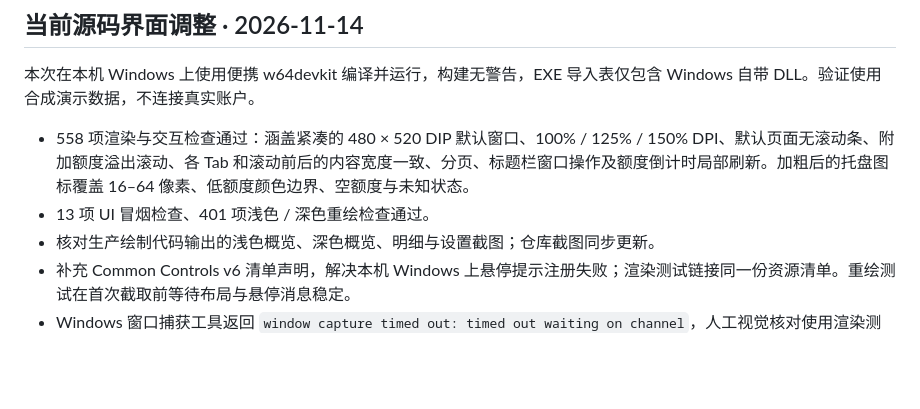
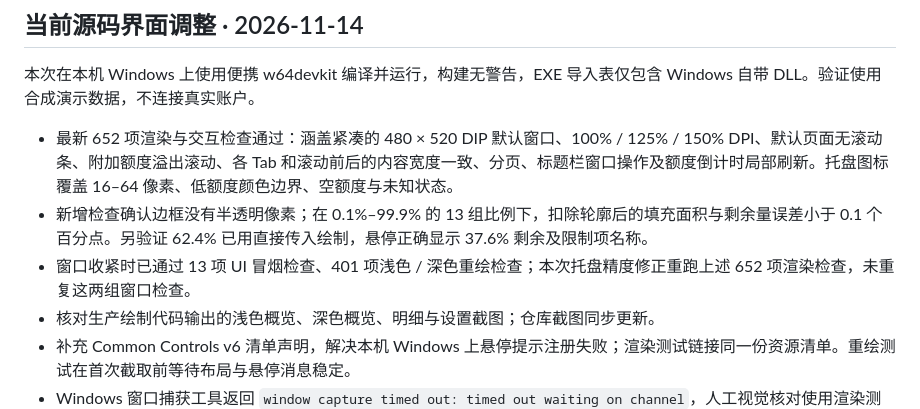
Before and after one commit to brianuuuu/codex-pulse, a Markdown page: VALIDATION.md, the part around the change. GitHub-like rendering; blank space fills up the shorter version.

```diff
--- a/VALIDATION.md
+++ b/VALIDATION.md
@@ -4,8 +4,9 @@
 
 本次在本机 Windows 上使用便携 w64devkit 编译并运行，构建无警告，EXE 导入表仅包含 Windows 自带 DLL。验证使用合成演示数据，不连接真实账户。
 
-- 558 项渲染与交互检查通过：涵盖紧凑的 480 × 520 DIP 默认窗口、100% / 125% / 150% DPI、默认页面无滚动条、附加额度溢出滚动、各 Tab 和滚动前后的内容宽度一致、分页、标题栏窗口操作及额度倒计时局部刷新。加粗后的托盘图标覆盖 16–64 像素、低额度颜色边界、空额度与未知状态。
-- 13 项 UI 冒烟检查、401 项浅色 / 深色重绘检查通过。
+- 最新 652 项渲染与交互检查通过：涵盖紧凑的 480 × 520 DIP 默认窗口、100% / 125% / 150% DPI、默认页面无滚动条、附加额度溢出滚动、各 Tab 和滚动前后的内容宽度一致、分页、标题栏窗口操作及额度倒计时局部刷新。托盘图标覆盖 16–64 像素、低额度颜色边界、空额度与未知状态。
+- 新增检查确认边框没有半透明像素；在 0.1%–99.9% 的 13 组比例下，扣除轮廓后的填充面积与剩余量误差小于 0.1 个百分点。另验证 62.4% 已用直接传入绘制，悬停正确显示 37.6% 剩余及限制项名称。
+- 窗口收紧时已通过 13 项 UI 冒烟检查、401 项浅色 / 深色重绘检查；本次托盘精度修正重跑上述 652 项渲染检查，未重复这两组窗口检查。
 - 核对生产绘制代码输出的浅色概览、深色概览、明细与设置截图；仓库截图同步更新。
 - 补充 Common Controls v6 清单声明，解决本机 Windows 上悬停提示注册失败；渲染测试链接同一份资源清单。重绘测试在首次截取前等待布局与悬停消息稳定。
 - Windows 窗口捕获工具返回 `window capture timed out: timed out waiting on channel`，人工视觉核对使用渲染测试输出的原生窗口截图。
```
Also changed, not shown: CHANGELOG.md (+2 -0 lines), README.md (+2 -2 lines), screenshots/progress-32px-10pct.png, screenshots/progress-32px-19pct.png, screenshots/progress-32px-20pct.png, screenshots/progress-32px-9pct.png, 4 other files.
